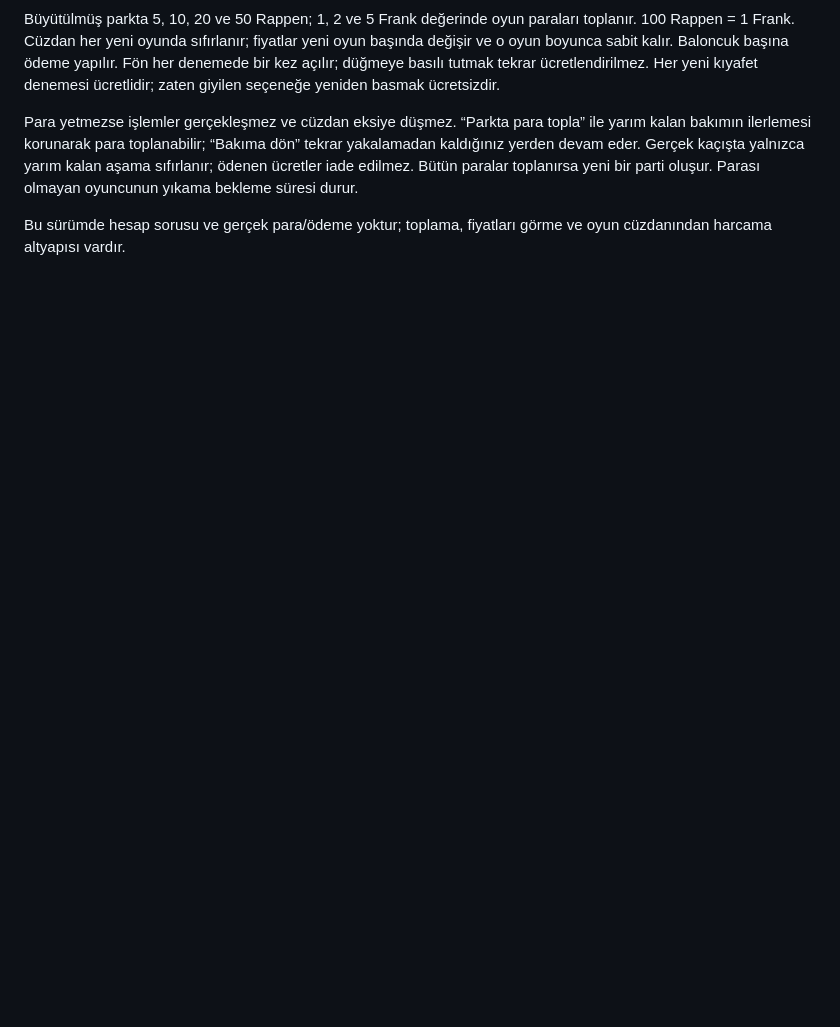
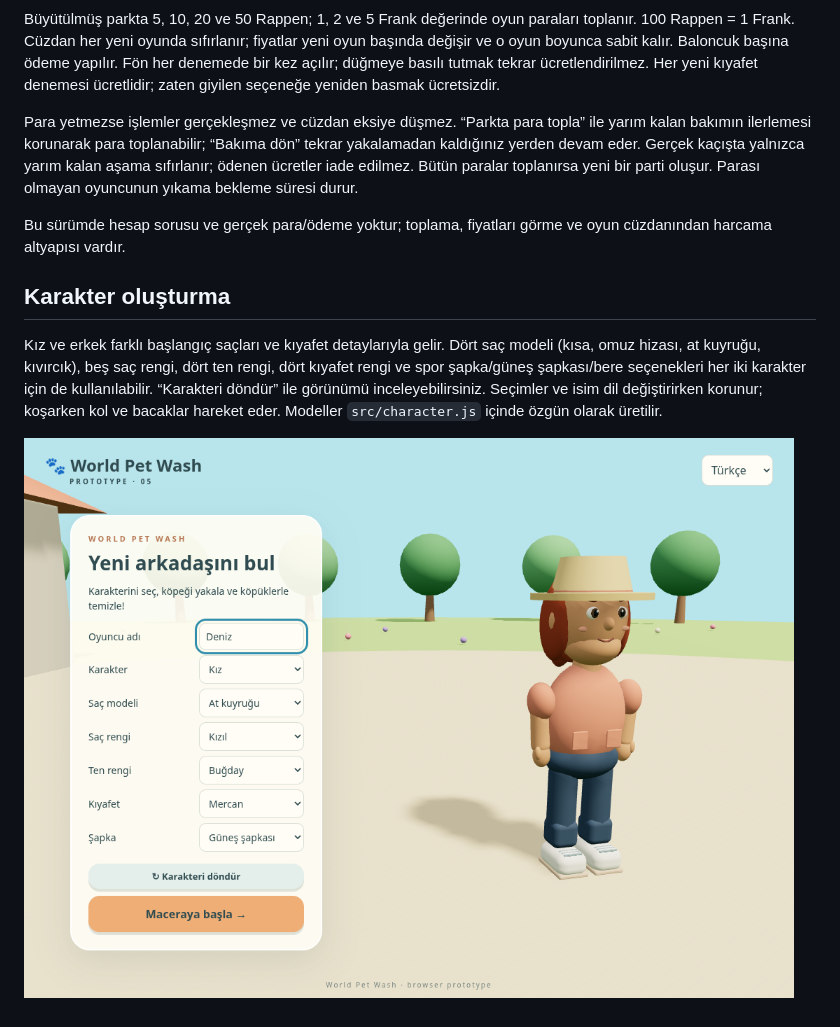
Before and after one commit to chemshit/mathgame, a Markdown page: README.md, the part around the change. Rendered like a GitHub page; pictures changed too: docs/character.png (added); blank space fills up the shorter version.

Commit message:
Improve customizable owner characters and preview

```diff
--- a/README.md
+++ b/README.md
@@ -26,3 +26,9 @@ Büyütülmüş parkta 5, 10, 20 ve 50 Rappen; 1, 2 ve 5 Frank değerinde oyun p
 Para yetmezse işlemler gerçekleşmez ve cüzdan eksiye düşmez. “Parkta para topla” ile yarım kalan bakımın ilerlemesi korunarak para toplanabilir; “Bakıma dön” tekrar yakalamadan kaldığınız yerden devam eder. Gerçek kaçışta yalnızca yarım kalan aşama sıfırlanır; ödenen ücretler iade edilmez. Bütün paralar toplanırsa yeni bir parti oluşur. Parası olmayan oyuncunun yıkama bekleme süresi durur.
 
 Bu sürümde hesap sorusu ve gerçek para/ödeme yoktur; toplama, fiyatları görme ve oyun cüzdanından harcama altyapısı vardır.
+
+## Karakter oluşturma
+
+Kız ve erkek farklı başlangıç saçları ve kıyafet detaylarıyla gelir. Dört saç modeli (kısa, omuz hizası, at kuyruğu, kıvırcık), beş saç rengi, dört ten rengi, dört kıyafet rengi ve spor şapka/güneş şapkası/bere seçenekleri her iki karakter için de kullanılabilir. “Karakteri döndür” ile görünümü inceleyebilirsiniz. Seçimler ve isim dil değiştirirken korunur; koşarken kol ve bacaklar hareket eder. Modeller `src/character.js` içinde özgün olarak üretilir.
+
+![Karakter seçimi](docs/character.png)
```
Also changed, not shown: 3 other files.
